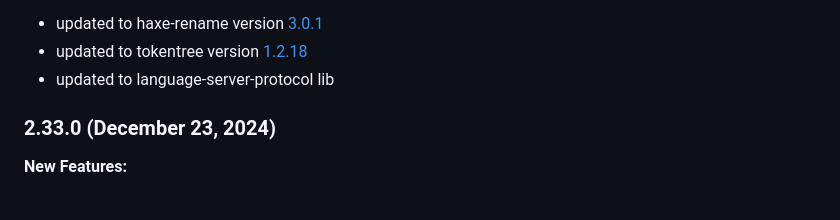
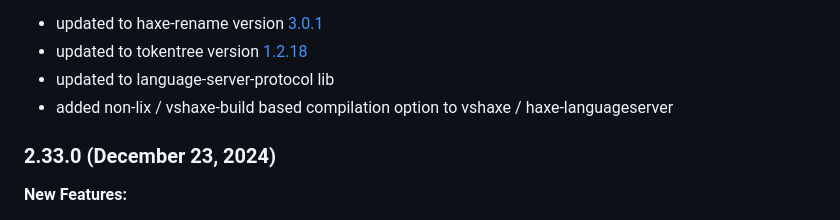
Before and after one commit to vshaxe/vshaxe, a Markdown page: CHANGELOG.md, the part around the change. Rendered like a GitHub page.

Commit message:
updated CHANGELOG

```diff
--- a/CHANGELOG.md
+++ b/CHANGELOG.md
@@ -14,6 +14,7 @@
 - updated to haxe-rename version [3.0.1](https://github.com/HaxeCheckstyle/haxe-rename/releases/tag/v3.0.1)
 - updated to tokentree version [1.2.18](https://github.com/HaxeCheckstyle/tokentree/releases/tag/v1.2.18)
 - updated to language-server-protocol lib
+- added non-lix / vshaxe-build based compilation option to vshaxe / haxe-languageserver
 
 ### 2.33.0 (December 23, 2024)
 
```
